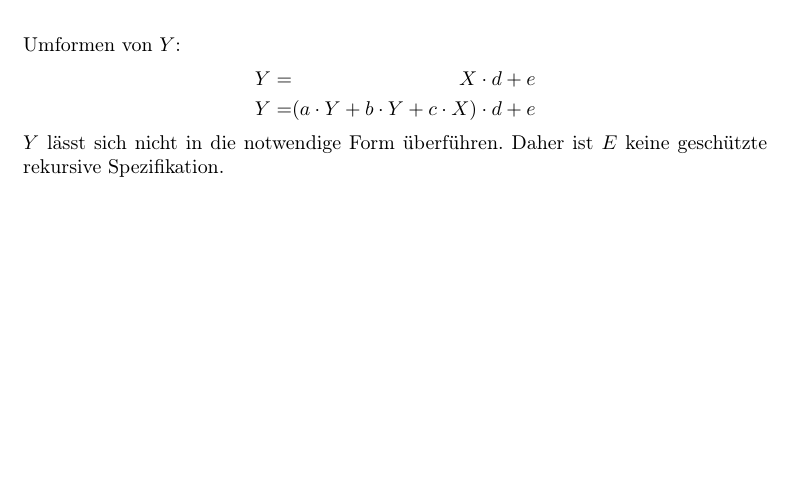
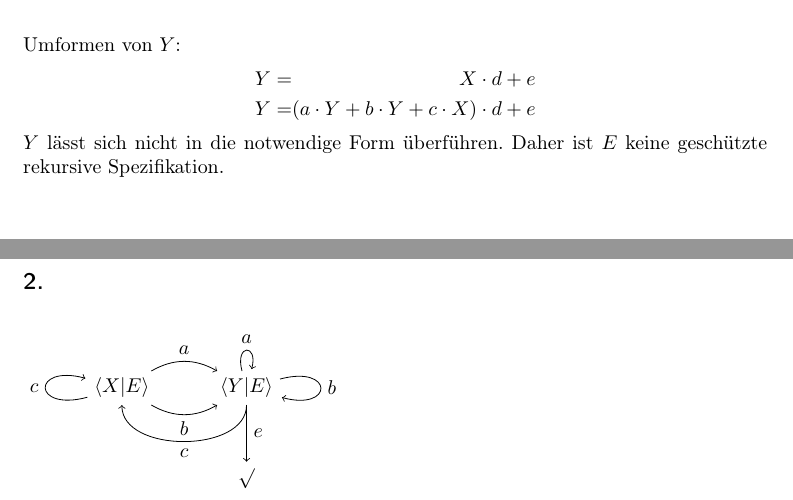
Before and after one commit to 2martens/uni, a LaTeX document (fgi2/Blatt13/Aufgabenblatt13.tex): part of page 3 of 3 before the commit and two parts of pages 3 and 4 of 4 after it, the two joined at a grey line, cut so that both start at the same text, the shorter picture padded with empty space. Compiled offline with pdfLaTeX; a LaTeX package or settings file that is missing is left out.

Commit message:
FGI2: 13.6.2 fertig
Signed-off-by: Jim Martens <github@2martens.de>

```diff
--- a/fgi2/Blatt13/Aufgabenblatt13.tex
+++ b/fgi2/Blatt13/Aufgabenblatt13.tex
@@ -153,4 +153,19 @@
         Y &=& (a \cdot Y + b \cdot Y + c \cdot X) \cdot d + e
     \end{alignat*}
     \(Y\) lässt sich nicht in die notwendige Form überführen. Daher ist \(E\) keine geschützte rekursive Spezifikation.
+
+    \subsection{}
+    \begin{tikzpicture}[node distance=1cm]
+        \node (start) {\(\langle X|E \rangle\)};
+        \node (y) [right=of start] {\(\langle Y|E \rangle\)};
+        \node (finish) [below=of y] {\(\surd\)};
+
+        \path[->] (start) edge[bend left] node[above] {\(a\)} (y)
+            (start) edge[bend right] node[below] {\(b\)} (y)
+            (start) edge[loop left] node[left] {\(c\)} (start)
+            (y) edge node[right] {\(e\)} (finish)
+            (y) edge[loop above] node[above] {\(a\)} (y)
+            (y) edge[loop right] node[right] {\(b\)} (y)
+            (y) edge[bend left=90] node[below] {\(c\)} (start);
+    \end{tikzpicture}
 \end{document}
```
